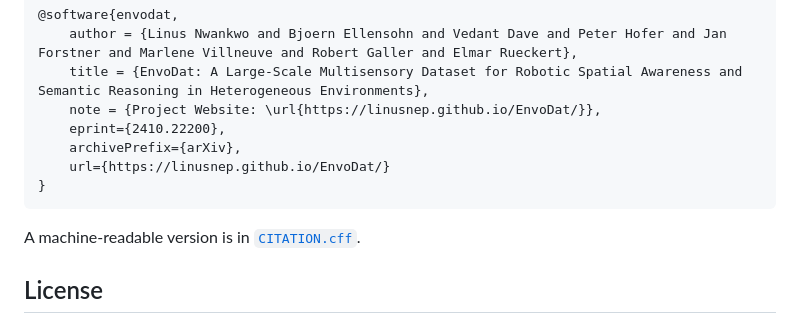
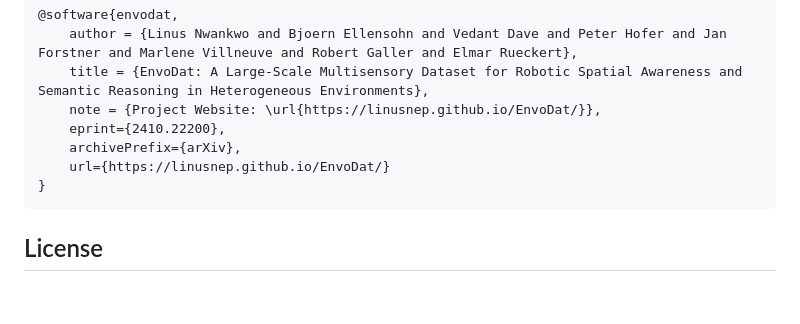
Before and after one commit to LinusNEP/EnvoDat, a Markdown page: README.md, the part around the change. Drawn GitHub-style; blank space fills up the shorter version.

````diff
--- a/README.md
+++ b/README.md
@@ -106,8 +106,6 @@ If you use this work in your research, please cite our [paper](https://ieeexplor
 }
 ```
 
-A machine-readable version is in [`CITATION.cff`](CITATION.cff).
-
 ## License
 
 The dataset and documentation are licensed under [Creative Commons Attribution 4.0 International (CC BY 4.0)](https://creativecommons.org/licenses/by/4.0/).
````
